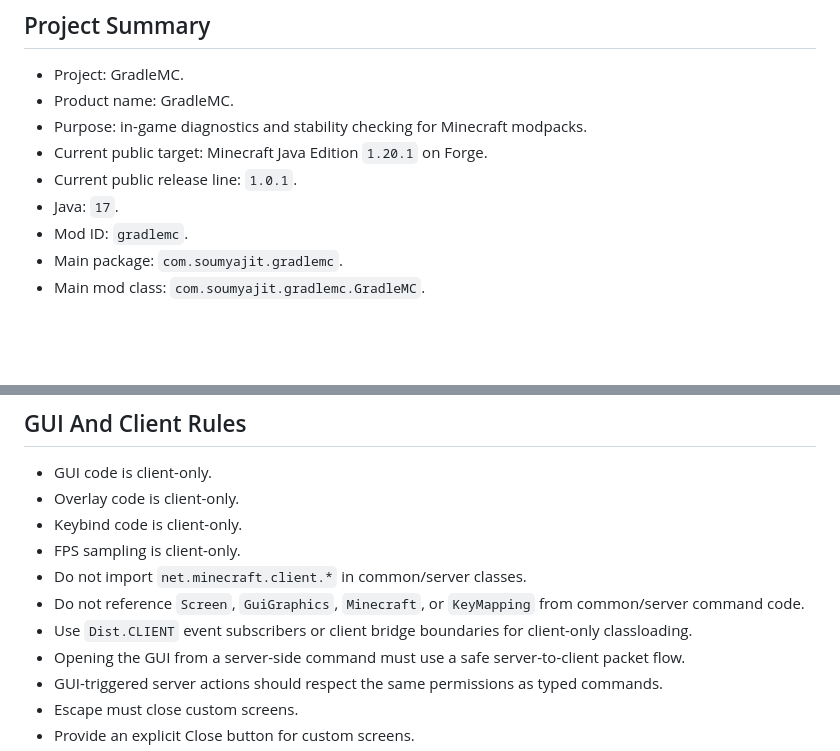
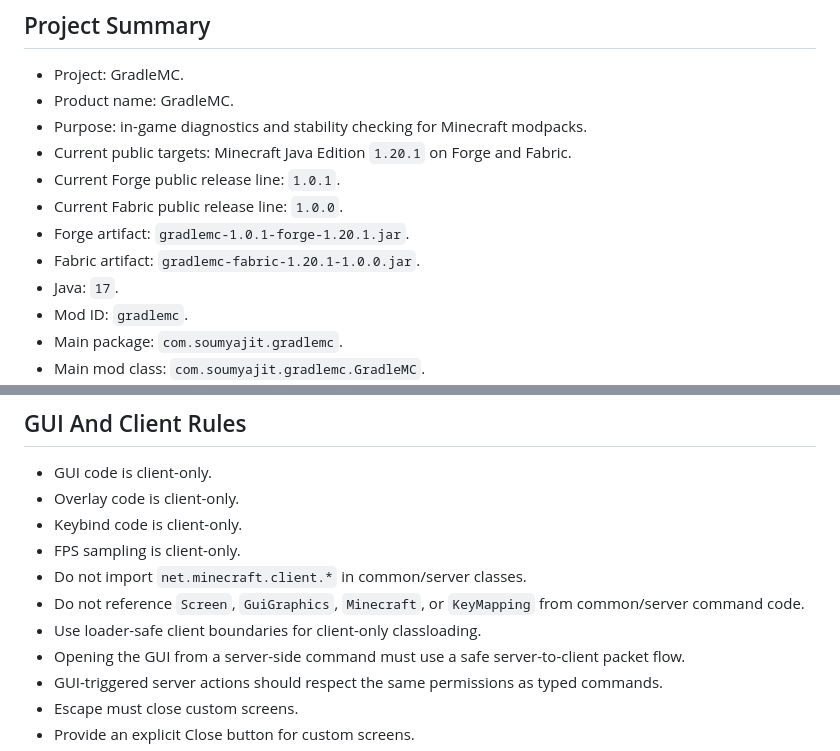
Before and after one commit to SoumyajitXD/GradleMC, a Markdown page: AGENTS.md, 2 parts joined by grey strips. Rendered like a GitHub page; blank space fills up the shorter version.

```diff
--- a/AGENTS.md
+++ b/AGENTS.md
@@ -13,8 +13,11 @@ If instructions conflict, follow the active user task unless it would cause data
 - Project: GradleMC.
 - Product name: GradleMC.
 - Purpose: in-game diagnostics and stability checking for Minecraft modpacks.
-- Current public target: Minecraft Java Edition `1.20.1` on Forge.
-- Current public release line: `1.0.1`.
+- Current public targets: Minecraft Java Edition `1.20.1` on Forge and Fabric.
+- Current Forge public release line: `1.0.1`.
+- Current Fabric public release line: `1.0.0`.
+- Forge artifact: `gradlemc-1.0.1-forge-1.20.1.jar`.
+- Fabric artifact: `gradlemc-fabric-1.20.1-1.0.0.jar`.
 - Java: `17`.
 - Mod ID: `gradlemc`.
 - Main package: `com.soumyajit.gradlemc`.
@@ -163,7 +170,7 @@ Rules:
 - FPS sampling is client-only.
 - Do not import `net.minecraft.client.*` in common/server classes.
 - Do not reference `Screen`, `GuiGraphics`, `Minecraft`, or `KeyMapping` from common/server command code.
-- Use `Dist.CLIENT` event subscribers or client bridge boundaries for client-only classloading.
+- Use loader-safe client boundaries for client-only classloading.
 - Opening the GUI from a server-side command must use a safe server-to-client packet flow.
 - GUI-triggered server actions should respect the same permissions as typed commands.
 - Escape must close custom screens.
```
Also changed, not shown: other parts of AGENTS.md (+10 -6 lines).
